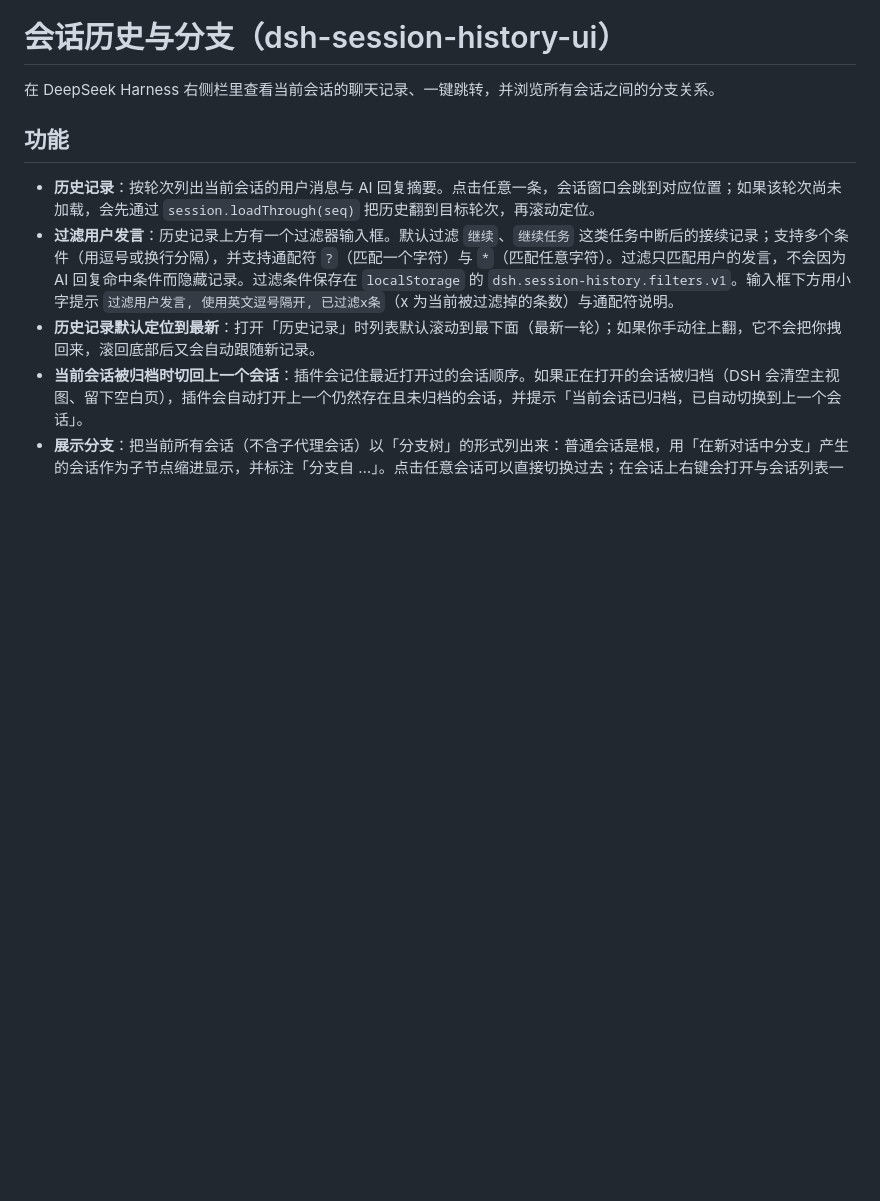
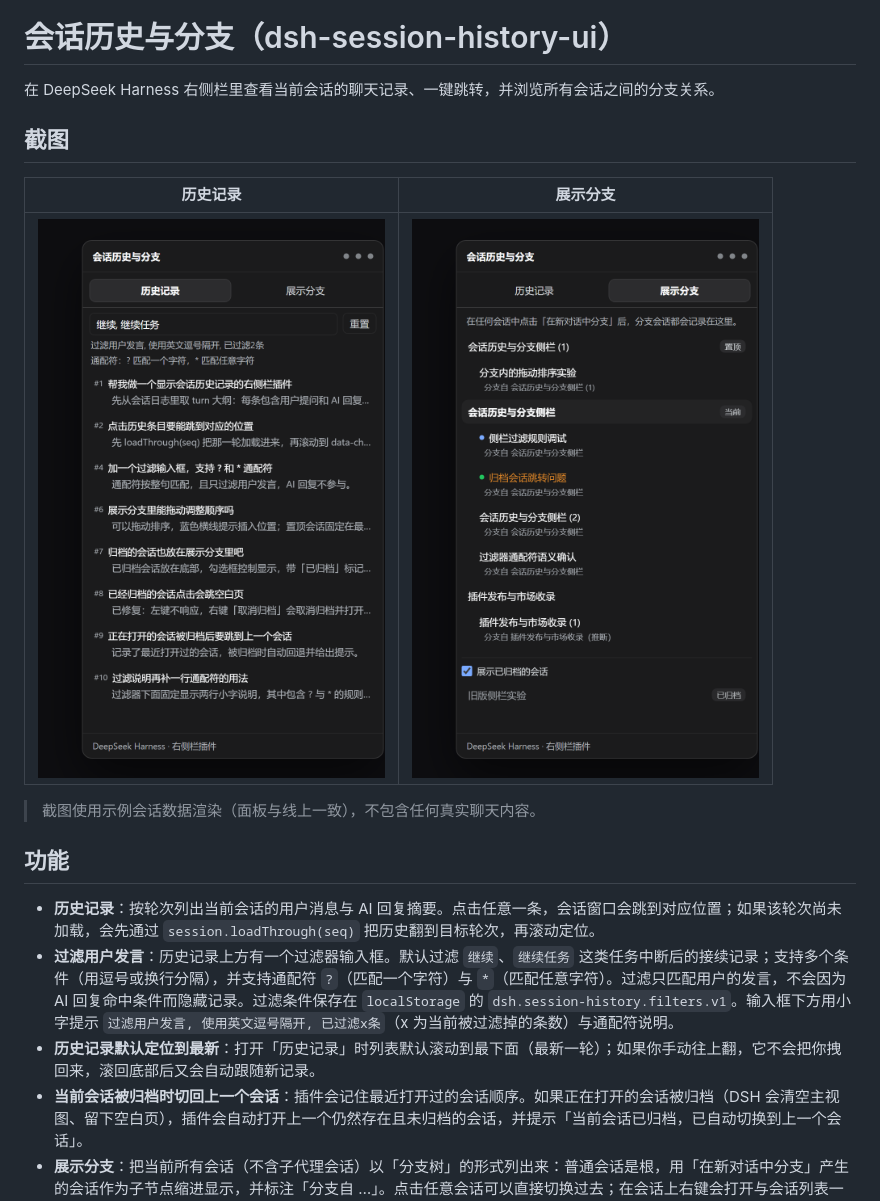
Before and after one commit to pokereva/dsh-session-history-ui, a Markdown page: README.md, the part around the change. Drawn GitHub-style; pictures changed too: assets/screenshot-branches.png (added), assets/screenshot-history.png (added); blank space fills up the shorter version.

Commit message:
docs: add panel screenshots to the README

```diff
--- a/README.md
+++ b/README.md
@@ -1,6 +1,14 @@
 # 会话历史与分支（dsh-session-history-ui）
 
 在 DeepSeek Harness 右侧栏里查看当前会话的聊天记录、一键跳转，并浏览所有会话之间的分支关系。
+
+## 截图
+
+| 历史记录 | 展示分支 |
+| --- | --- |
+| <img src="https://raw.githubusercontent.com/pokereva/dsh-session-history-ui/main/assets/screenshot-history.png" width="380" alt="历史记录：轮次列表、过滤条件、已过滤计数与通配符说明" /> | <img src="https://raw.githubusercontent.com/pokereva/dsh-session-history-ui/main/assets/screenshot-branches.png" width="380" alt="展示分支：分支树、置顶、运行/完成状态、推断关系与已归档会话" /> |
+
+> 截图使用示例会话数据渲染（面板与线上一致），不包含任何真实聊天内容。
 
 ## 功能
 
```
Also changed, not shown: 1 other file.
